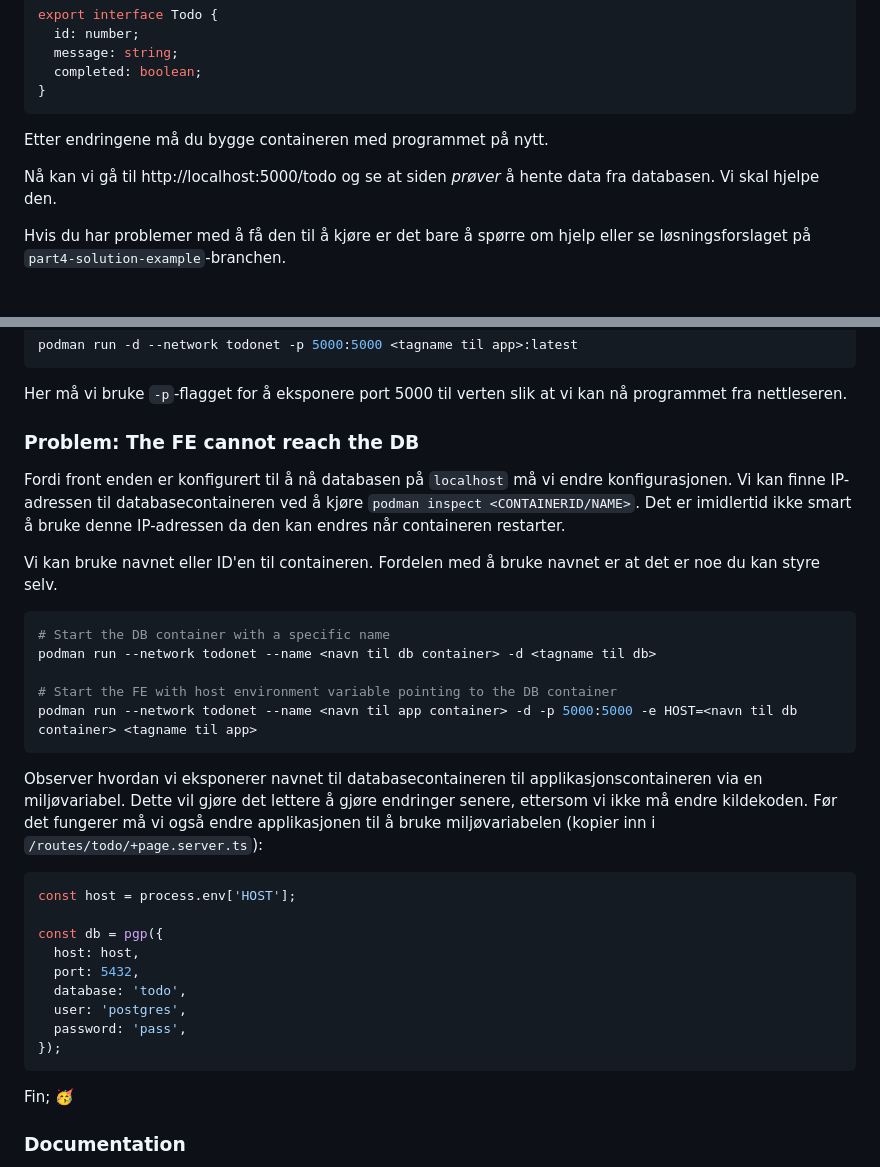
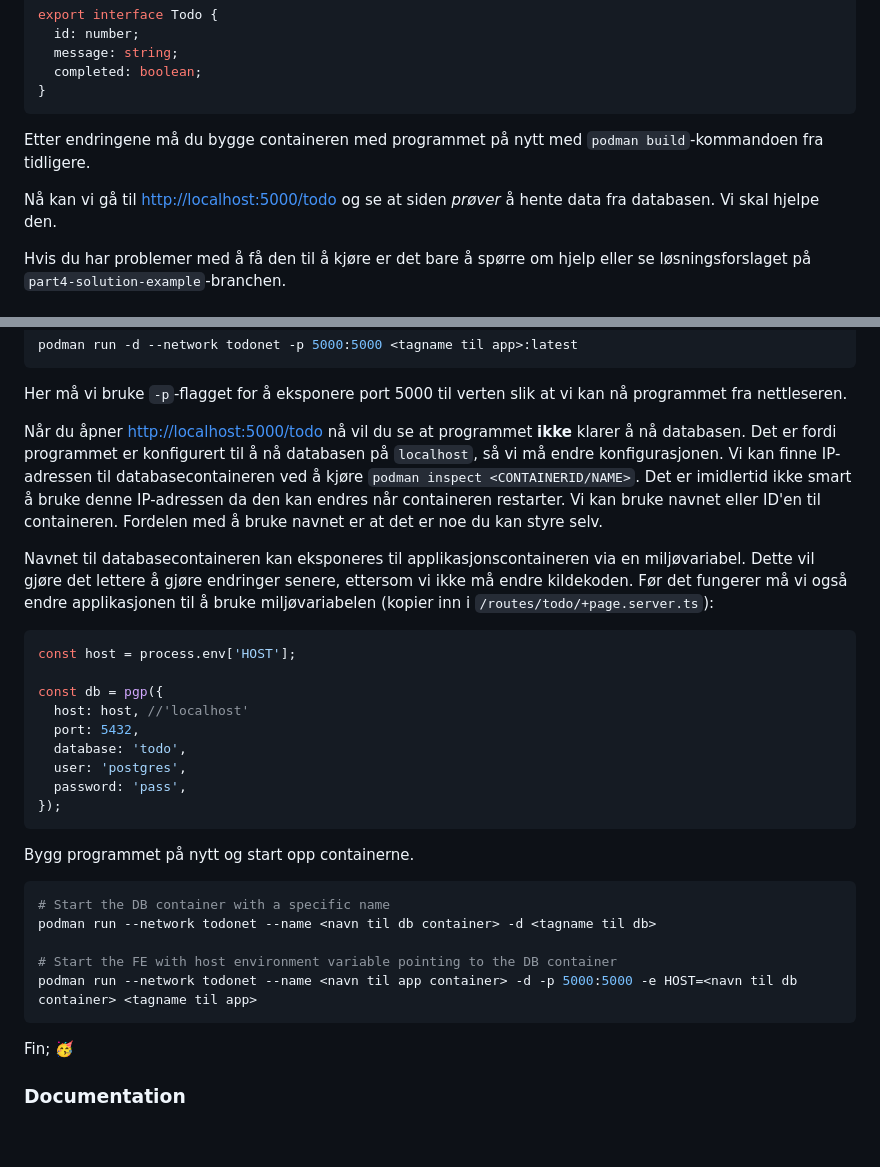
Before and after one commit to Bouvet-deler/container-workshop, a Markdown page: part4/README.md, 2 parts joined by grey strips. GitHub-like rendering; blank space fills up the shorter version.

Commit message:
Minor improvements on reading order

````diff
--- a/part4/README.md
+++ b/part4/README.md
@@ -103,9 +103,9 @@ export interface Todo {
 }
 ```
 
-Etter endringene må du bygge containeren med programmet på nytt.
+Etter endringene må du bygge containeren med programmet på nytt med `podman build`-kommandoen fra tidligere.
 
-Nå kan vi gå til http://localhost:5000/todo og se at siden _prøver_ å hente data fra databasen. Vi skal hjelpe den.
+Nå kan vi gå til [http://localhost:5000/todo](http://localhost:5000/todo) og se at siden _prøver_ å hente data fra databasen. Vi skal hjelpe den.
 
 Hvis du har problemer med å få den til å kjøre er det bare å spørre om hjelp eller se løsningsforslaget på `part4-solution-example`-branchen.
 
@@ -141,11 +141,24 @@ podman run -d --network todonet -p 5000:5000 <tagname til app>:latest
 
 Her må vi bruke `-p`-flagget for å eksponere port 5000 til verten slik at vi kan nå programmet fra nettleseren.
 
-### Problem: The FE cannot reach the DB
+Når du åpner [http://localhost:5000/todo](http://localhost:5000/todo) nå vil du se at programmet **ikke** klarer å nå databasen. Det er fordi programmet er konfigurert til å nå databasen på `localhost`, så vi må endre konfigurasjonen. Vi kan finne IP-adressen til databasecontaineren ved å kjøre `podman inspect <CONTAINERID/NAME>`. Det er imidlertid ikke smart å bruke denne IP-adressen da den kan endres når containeren restarter. Vi kan bruke navnet eller ID'en til containeren. Fordelen med å bruke navnet er at det er noe du kan styre selv.
 
-Fordi front enden er konfigurert til å nå databasen på `localhost` må vi endre konfigurasjonen. Vi kan finne IP-adressen til databasecontaineren ved å kjøre `podman inspect <CONTAINERID/NAME>`. Det er imidlertid ikke smart å bruke denne IP-adressen da den kan endres når containeren restarter.
+Navnet til databasecontaineren kan eksponeres til applikasjonscontaineren via en miljøvariabel. Dette vil gjøre det lettere å gjøre endringer senere, ettersom vi ikke må endre kildekoden. Før det fungerer må vi også endre applikasjonen til å bruke miljøvariabelen (kopier inn i `/routes/todo/+page.server.ts`):
 
-Vi kan bruke navnet eller ID'en til containeren. Fordelen med å bruke navnet er at det er noe du kan styre selv.
+```typescript
+const host = process.env['HOST'];
+
+const db = pgp({
+  host: host, //'localhost'
+  port: 5432,
+  database: 'todo',
+  user: 'postgres',
+  password: 'pass',
+});
+```
+
+Bygg programmet på nytt og start opp containerne.
+
 
 ```bash
 # Start the DB container with a specific name
@@ -155,19 +168,6 @@ podman run --network todonet --name <navn til db container> -d <tagname til db>
 podman run --network todonet --name <navn til app container> -d -p 5000:5000 -e HOST=<navn til db container> <tagname til app>
 ```
 
-Observer hvordan vi eksponerer navnet til databasecontaineren til applikasjonscontaineren via en miljøvariabel. Dette vil gjøre det lettere å gjøre endringer senere, ettersom vi ikke må endre kildekoden. Før det fungerer må vi også endre applikasjonen til å bruke miljøvariabelen (kopier inn i `/routes/todo/+page.server.ts`):
-
-```typescript
-const host = process.env['HOST'];
-
-const db = pgp({
-  host: host,
-  port: 5432,
-  database: 'todo',
-  user: 'postgres',
-  password: 'pass',
-});
-```
 
 Fin; 🥳
 
````
